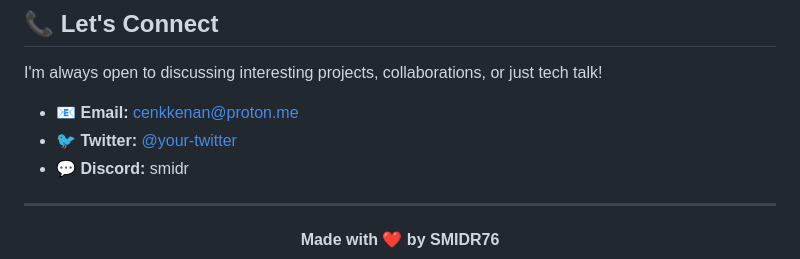
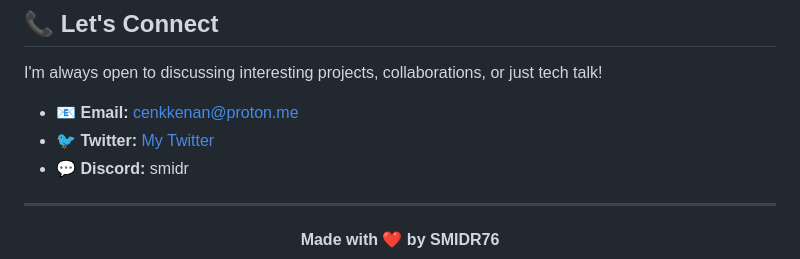
Before and after one commit to SMIDR76/SMIDR76, a Markdown page: README.md, the part around the change. GitHub-like rendering.

Commit message:
Update Twitter link text in README

```diff
--- a/README.md
+++ b/README.md
@@ -113,7 +113,7 @@ I'm a passionate developer focused on building clean, scalable solutions. I love
 I'm always open to discussing interesting projects, collaborations, or just tech talk!
 
 - 📧 **Email:** cenkkenan@proton.me
-- 🐦 **Twitter:** [@your-twitter](https://x.com/Thorfinsonn)
+- 🐦 **Twitter:** [My Twitter](https://x.com/Thorfinsonn)
 - 💬 **Discord:** smidr
 
 ---
```
